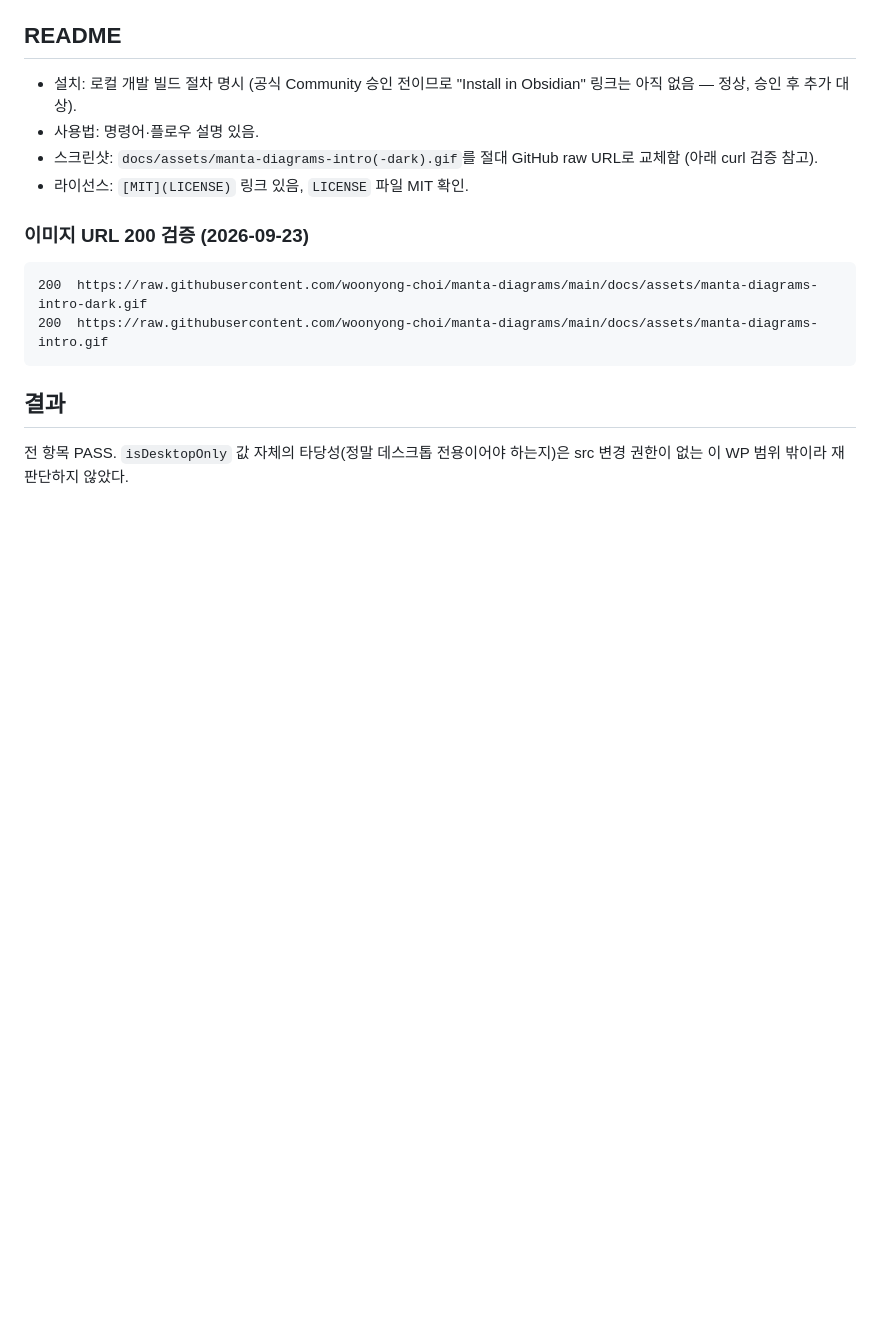
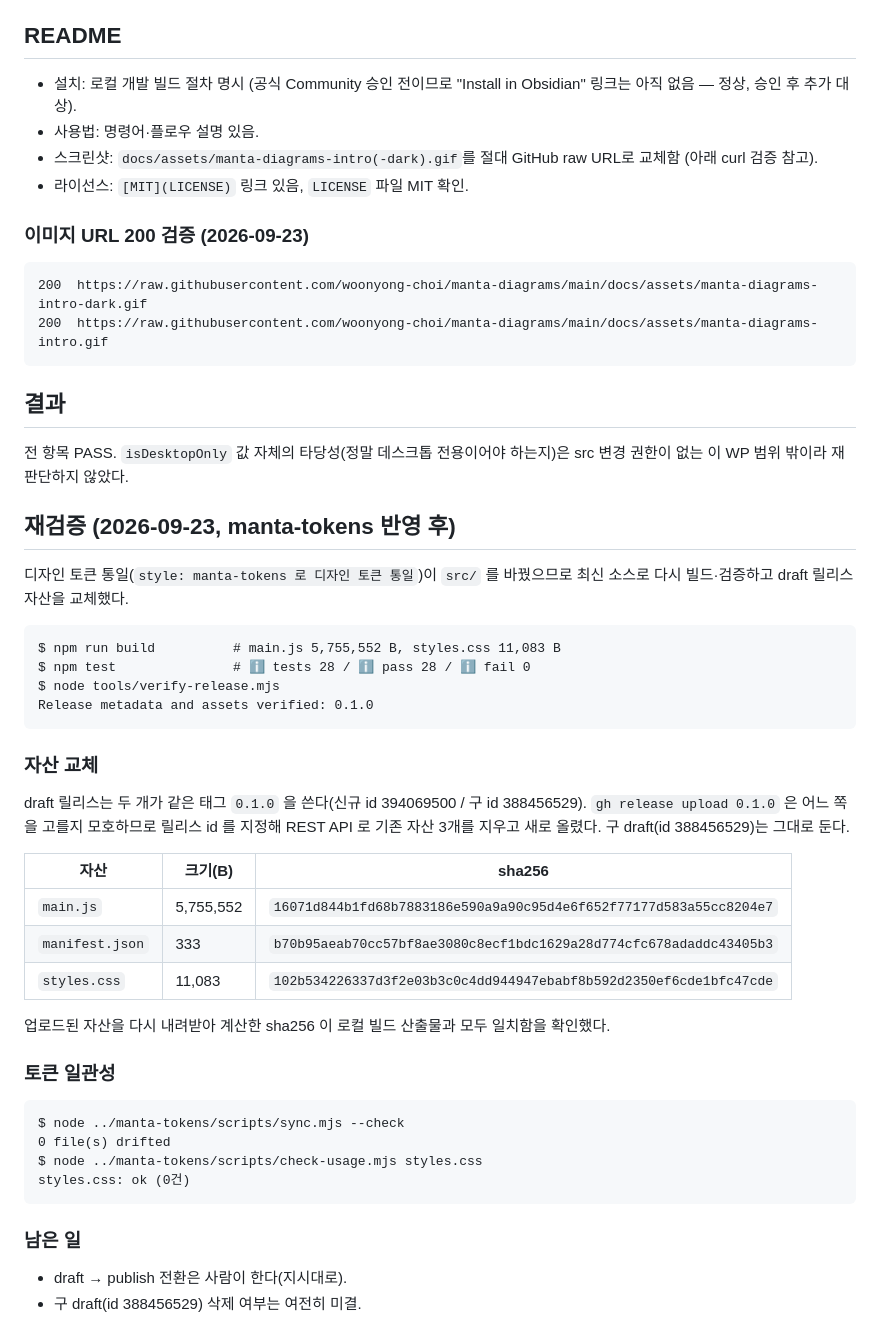
Before and after one commit to woonyong-choi/manta-diagrams, a Markdown page: docs/release-checklist.md, the part around the change. Drawn GitHub-style; blank space fills up the shorter version.

Commit message:
docs: manta-tokens 반영 후 릴리스 재검증 결과 기록
Co-Authored-By: Claude Fable 5.1 <noreply@anthropic.com>
Claude-Session: https://claude.ai/code/session_01SmvstpRwzgfFZBq3sKL7Kh

````diff
--- a/docs/release-checklist.md
+++ b/docs/release-checklist.md
@@ -71,3 +71,43 @@ Release metadata and assets verified: 0.1.0
 ## 결과
 
 전 항목 PASS. `isDesktopOnly` 값 자체의 타당성(정말 데스크톱 전용이어야 하는지)은 src 변경 권한이 없는 이 WP 범위 밖이라 재판단하지 않았다.
+
+## 재검증 (2026-09-23, manta-tokens 반영 후)
+
+디자인 토큰 통일(`style: manta-tokens 로 디자인 토큰 통일`)이 `src/` 를 바꿨으므로 최신 소스로 다시 빌드·검증하고
+draft 릴리스 자산을 교체했다.
+
+```
+$ npm run build          # main.js 5,755,552 B, styles.css 11,083 B
+$ npm test               # ℹ tests 28 / ℹ pass 28 / ℹ fail 0
+$ node tools/verify-release.mjs
+Release metadata and assets verified: 0.1.0
+```
+
+### 자산 교체
+
+draft 릴리스는 두 개가 같은 태그 `0.1.0` 을 쓴다(신규 id 394069500 / 구 id 388456529). `gh release upload 0.1.0` 은
+어느 쪽을 고를지 모호하므로 릴리스 id 를 지정해 REST API 로 기존 자산 3개를 지우고 새로 올렸다.
+구 draft(id 388456529)는 그대로 둔다.
+
+| 자산 | 크기(B) | sha256 |
+| --- | --- | --- |
+| `main.js` | 5,755,552 | `16071d844b1fd68b7883186e590a9a90c95d4e6f652f77177d583a55cc8204e7` |
+| `manifest.json` | 333 | `b70b95aeab70cc57bf8ae3080c8ecf1bdc1629a28d774cfc678adaddc43405b3` |
+| `styles.css` | 11,083 | `102b534226337d3f2e03b3c0c4dd944947ebabf8b592d2350ef6cde1bfc47cde` |
+
+업로드된 자산을 다시 내려받아 계산한 sha256 이 로컬 빌드 산출물과 모두 일치함을 확인했다.
+
+### 토큰 일관성
+
+```
+$ node ../manta-tokens/scripts/sync.mjs --check
+0 file(s) drifted
+$ node ../manta-tokens/scripts/check-usage.mjs styles.css
+styles.css: ok (0건)
+```
+
+### 남은 일
+
+- draft → publish 전환은 사람이 한다(지시대로).
+- 구 draft(id 388456529) 삭제 여부는 여전히 미결.
````
